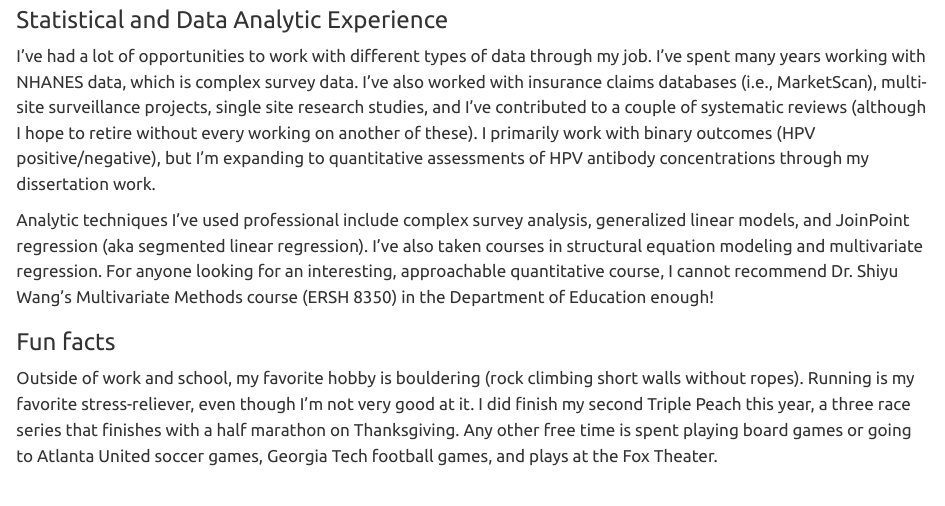
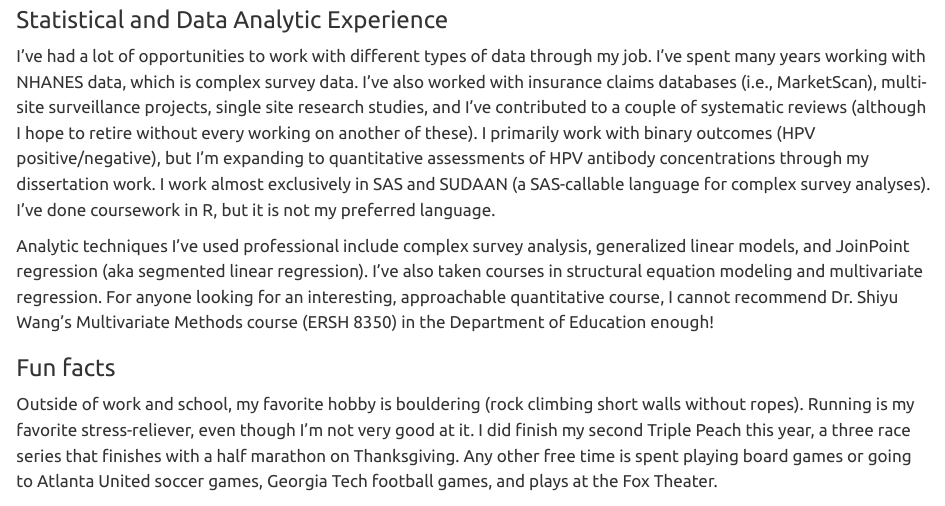
Before and after one commit to rml20258/rayleenlewis-MADA-portfolio, a Quarto document (aboutme.qmd): the page in a window 1100 px wide, from 590 px down. Rendered offline with R 4.5, knitr and Pandoc in place of Quarto, with nearby package versions.

Commit message:
Add coding languages

```diff
--- a/aboutme.qmd
+++ b/aboutme.qmd
@@ -18,7 +18,7 @@ Despite already having a job I love, I made the somewhat ridiculous decision to
 
 ### Statistical and Data Analytic Experience
 
-I've had a lot of opportunities to work with different types of data through my job. I've spent many years working with NHANES data, which is complex survey data. I've also worked with insurance claims databases (i.e., MarketScan), multi-site surveillance projects, single site research studies, and I've contributed to a couple of systematic reviews (although I hope to retire without every working on another of these). I primarily work with binary outcomes (HPV positive/negative), but I'm expanding to quantitative assessments of HPV antibody concentrations through my dissertation work.
+I've had a lot of opportunities to work with different types of data through my job. I've spent many years working with NHANES data, which is complex survey data. I've also worked with insurance claims databases (i.e., MarketScan), multi-site surveillance projects, single site research studies, and I've contributed to a couple of systematic reviews (although I hope to retire without every working on another of these). I primarily work with binary outcomes (HPV positive/negative), but I'm expanding to quantitative assessments of HPV antibody concentrations through my dissertation work. I work almost exclusively in SAS and SUDAAN (a SAS-callable language for complex survey analyses). I've done coursework in R, but it is not my preferred language.
 
 Analytic techniques I've used professional include complex survey analysis, generalized linear models, and JoinPoint regression (aka segmented linear regression). I've also taken courses in structural equation modeling and multivariate regression. For anyone looking for an interesting, approachable quantitative course, I cannot recommend Dr. Shiyu Wang's Multivariate Methods course (ERSH 8350) in the Department of Education enough!
 
```
Also changed, not shown: docs/search.json, 1 other file.
